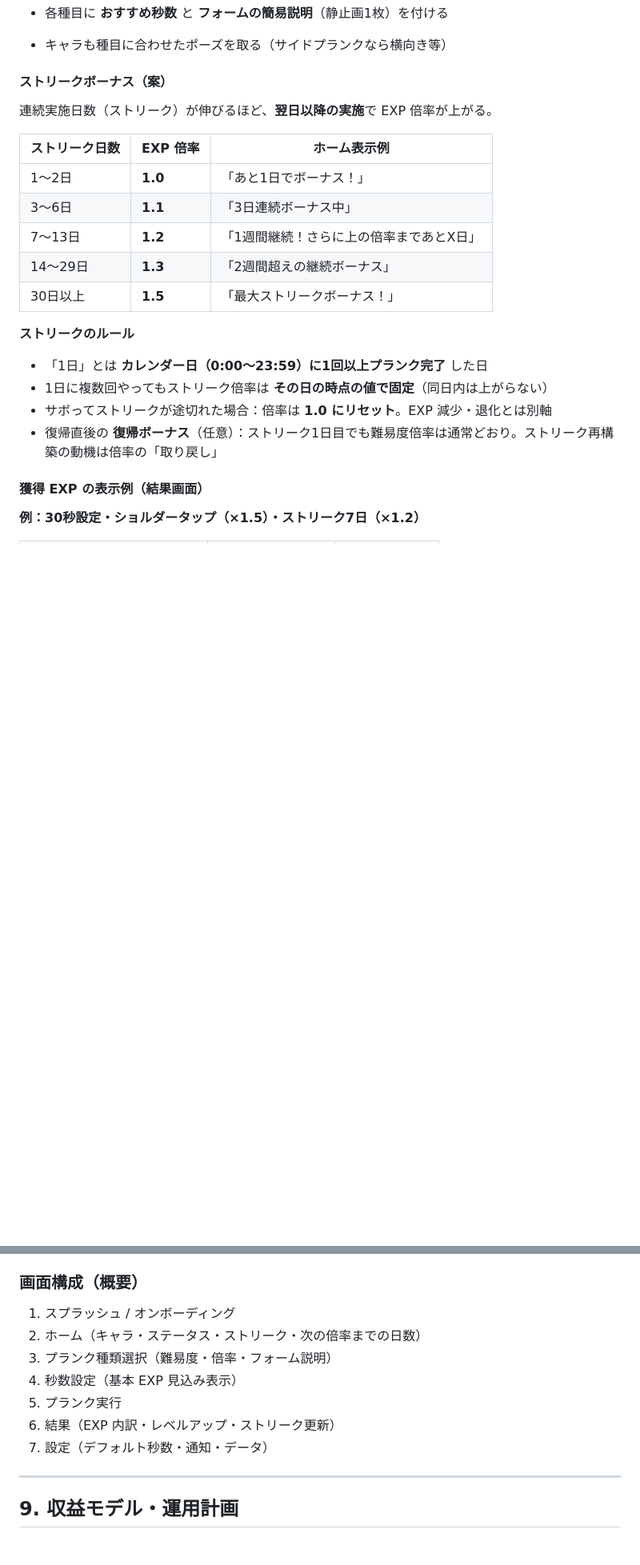
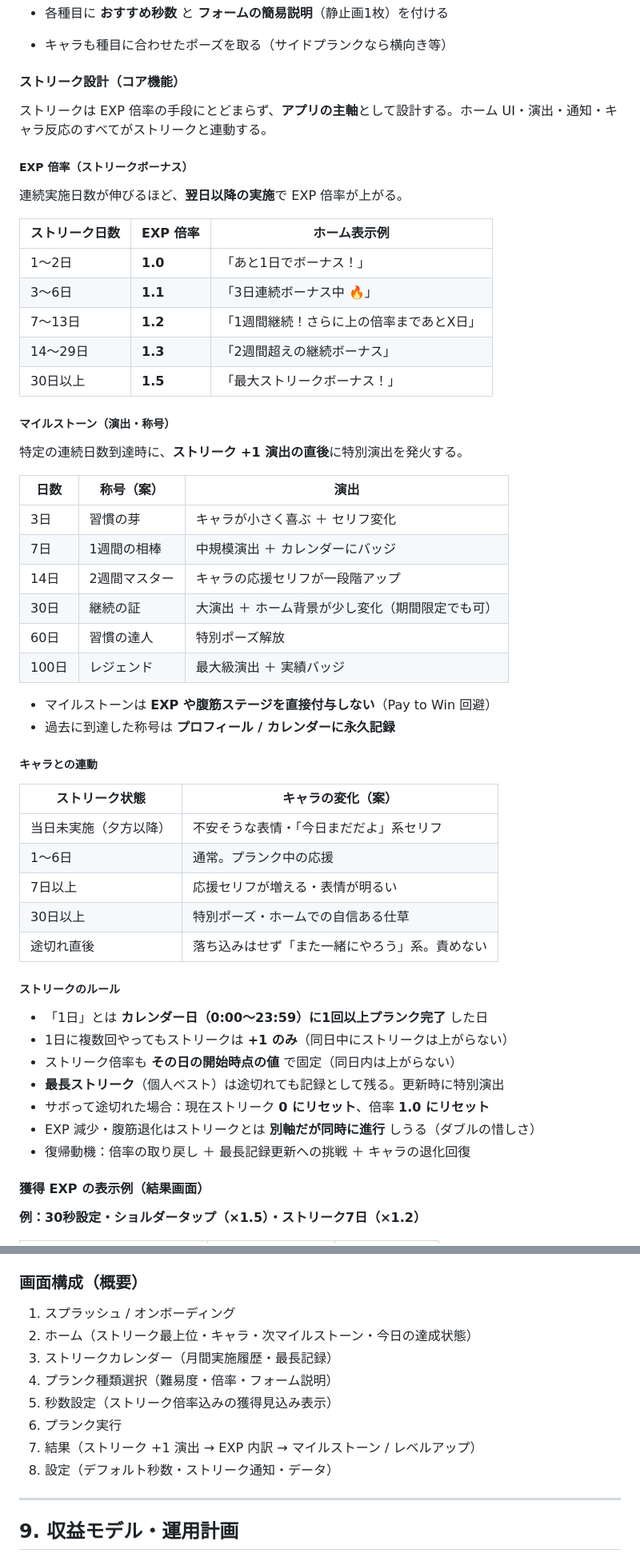
Before and after one commit to hakuchan-karityhi/fukkinApp, a Markdown page: 01-design/01-kikaku.md, 2 parts joined by grey strips. Shown at 80% size. GitHub-like rendering; blank space fills up the shorter version.

```diff
--- a/01-design/01-kikaku.md
+++ b/01-design/01-kikaku.md
@@ -260,24 +264,57 @@
 - 各種目に **おすすめ秒数** と **フォームの簡易説明**（静止画1枚）を付ける
 - キャラも種目に合わせたポーズを取る（サイドプランクなら横向き等）
 
-#### ストリークボーナス（案）
+#### ストリーク設計（コア機能）
 
-連続実施日数（ストリーク）が伸びるほど、**翌日以降の実施**で EXP 倍率が上がる。
+ストリークは EXP 倍率の手段にとどまらず、**アプリの主軸**として設計する。ホーム UI・演出・通知・キャラ反応のすべてがストリークと連動する。
+
+##### EXP 倍率（ストリークボーナス）
+
+連続実施日数が伸びるほど、**翌日以降の実施**で EXP 倍率が上がる。
 
 | ストリーク日数 | EXP 倍率 | ホーム表示例 |
 |----------------|----------|--------------|
 | 1〜2日 | **1.0** | 「あと1日でボーナス！」 |
-| 3〜6日 | **1.1** | 「3日連続ボーナス中」 |
+| 3〜6日 | **1.1** | 「3日連続ボーナス中 🔥」 |
 | 7〜13日 | **1.2** | 「1週間継続！さらに上の倍率まであとX日」 |
 | 14〜29日 | **1.3** | 「2週間超えの継続ボーナス」 |
 | 30日以上 | **1.5** | 「最大ストリークボーナス！」 |
 
-**ストリークのルール**
+##### マイルストーン（演出・称号）
+
+特定の連続日数到達時に、**ストリーク +1 演出の直後**に特別演出を発火する。
+
+| 日数 | 称号（案） | 演出 |
+|------|------------|------|
+| 3日 | 習慣の芽 | キャラが小さく喜ぶ ＋ セリフ変化 |
+| 7日 | 1週間の相棒 | 中規模演出 ＋ カレンダーにバッジ |
+| 14日 | 2週間マスター | キャラの応援セリフが一段階アップ |
+| 30日 | 継続の証 | 大演出 ＋ ホーム背景が少し変化（期間限定でも可） |
+| 60日 | 習慣の達人 | 特別ポーズ解放 |
+| 100日 | レジェンド | 最大級演出 ＋ 実績バッジ |
+
+- マイルストーンは **EXP や腹筋ステージを直接付与しない**（Pay to Win 回避）
+- 過去に到達した称号は **プロフィール / カレンダーに永久記録**
+
+##### キャラとの連動
+
+| ストリーク状態 | キャラの変化（案） |
+|----------------|-------------------|
+| 当日未実施（夕方以降） | 不安そうな表情・「今日まだだよ」系セリフ |
+| 1〜6日 | 通常。プランク中の応援 |
+| 7日以上 | 応援セリフが増える・表情が明るい |
+| 30日以上 | 特別ポーズ・ホームでの自信ある仕草 |
+| 途切れ直後 | 落ち込みはせず「また一緒にやろう」系。責めない |
+
+##### ストリークのルール
 
 - 「1日」とは **カレンダー日（0:00〜23:59）に1回以上プランク完了** した日
-- 1日に複数回やってもストリーク倍率は **その日の時点の値で固定**（同日内は上がらない）
-- サボってストリークが途切れた場合：倍率は **1.0 にリセット**。EXP 減少・退化とは別軸
-- 復帰直後の **復帰ボーナス**（任意）：ストリーク1日目でも難易度倍率は通常どおり。ストリーク再構築の動機は倍率の「取り戻し」
+- 1日に複数回やってもストリークは **+1 のみ**（同日中にストリークは上がらない）
+- ストリーク倍率も **その日の開始時点の値** で固定（同日内は上がらない）
+- **最長ストリーク**（個人ベスト）は途切れても記録として残る。更新時に特別演出
+- サボって途切れた場合：現在ストリーク **0 にリセット**、倍率 **1.0 にリセット**
+- EXP 減少・腹筋退化はストリークとは **別軸だが同時に進行** しうる（ダブルの惜しさ）
+- 復帰動機：倍率の取り戻し ＋ 最長記録更新への挑戦 ＋ キャラの退化回復
 
 #### 獲得 EXP の表示例（結果画面）
 
@@ -349,12 +386,13 @@
 ### 画面構成（概要）
 
 1. スプラッシュ / オンボーディング
-2. ホーム（キャラ・ステータス・ストリーク・次の倍率までの日数）
-3. プランク種類選択（難易度・倍率・フォーム説明）
-4. 秒数設定（基本 EXP 見込み表示）
-5. プランク実行
-6. 結果（EXP 内訳・レベルアップ・ストリーク更新）
-7. 設定（デフォルト秒数・通知・データ）
+2. ホーム（ストリーク最上位・キャラ・次マイルストーン・今日の達成状態）
+3. ストリークカレンダー（月間実施履歴・最長記録）
+4. プランク種類選択（難易度・倍率・フォーム説明）
+5. 秒数設定（ストリーク倍率込みの獲得見込み表示）
+6. プランク実行
+7. 結果（ストリーク +1 演出 → EXP 内訳 → マイルストーン / レベルアップ）
+8. 設定（デフォルト秒数・ストリーク通知・データ）
 
 ---
 
```
Also changed, not shown: other parts of 01-design/01-kikaku.md (+24 -11 lines).
